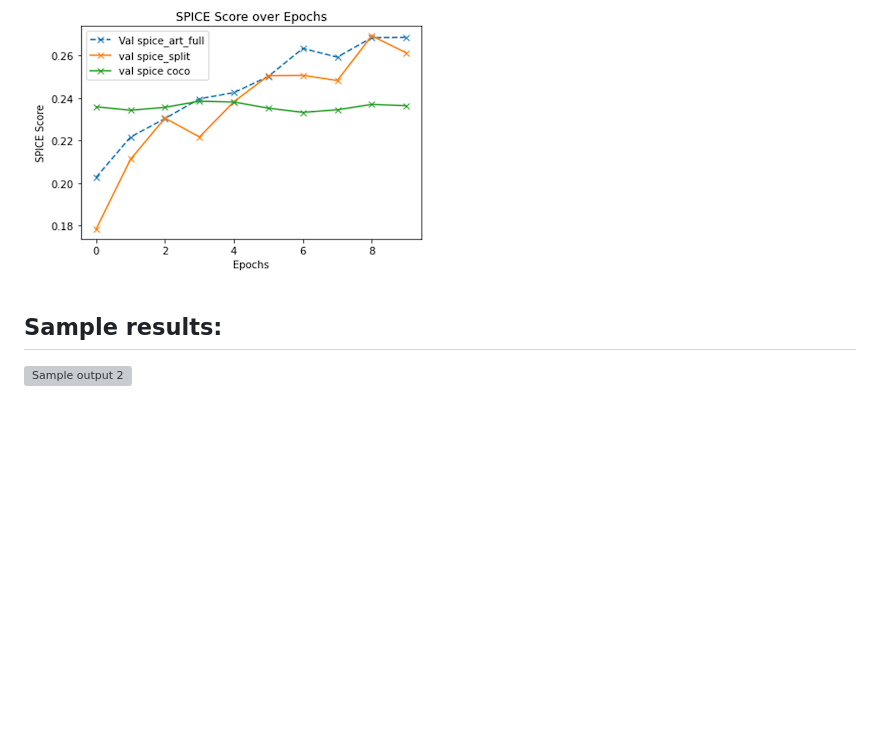
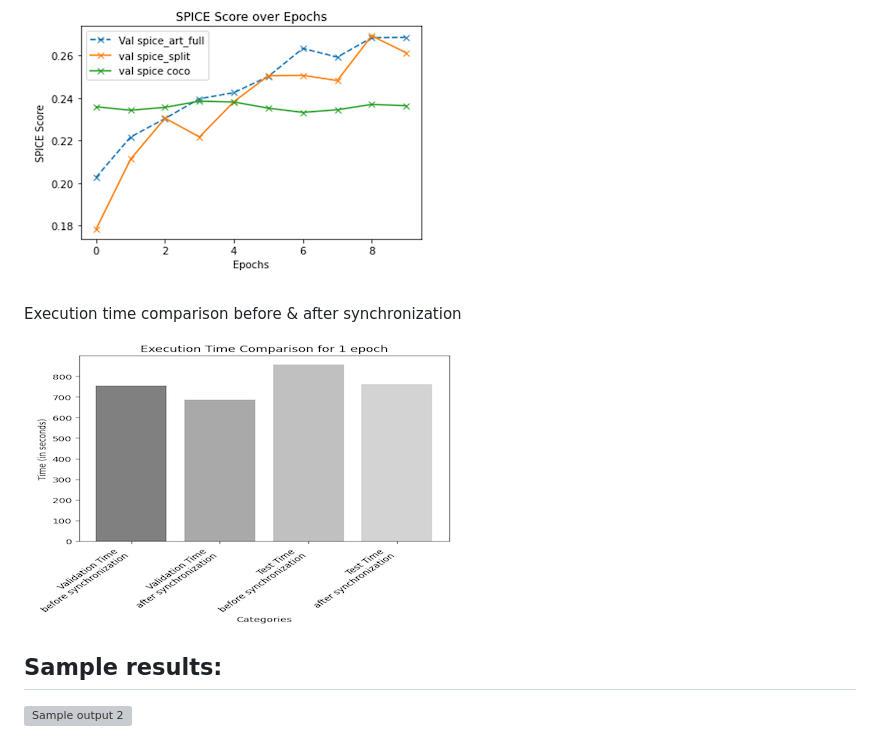
Before and after one commit to Meet1903/Finetuning-BLIP-for-Art-Dataset, a Markdown page: README.md, the part around the change. GitHub-like rendering; pictures changed too: content/chart-3.png (added); blank space fills up the shorter version; grey boxes are pictures that could not be loaded.

Commit message:
Added new chart in README.md

```diff
--- a/README.md
+++ b/README.md
@@ -87,6 +87,10 @@ Spice score vs Epochs
 
 ![Image](/content/chart-2.png)
 
+Execution time comparison before & after synchronization
+
+![Image](/content/chart-3.png)
+
 ## Sample results:
 ![Sample output 2](/content/sample-output-2.png)
 
```
Also changed, not shown: content/chart-1.png.
